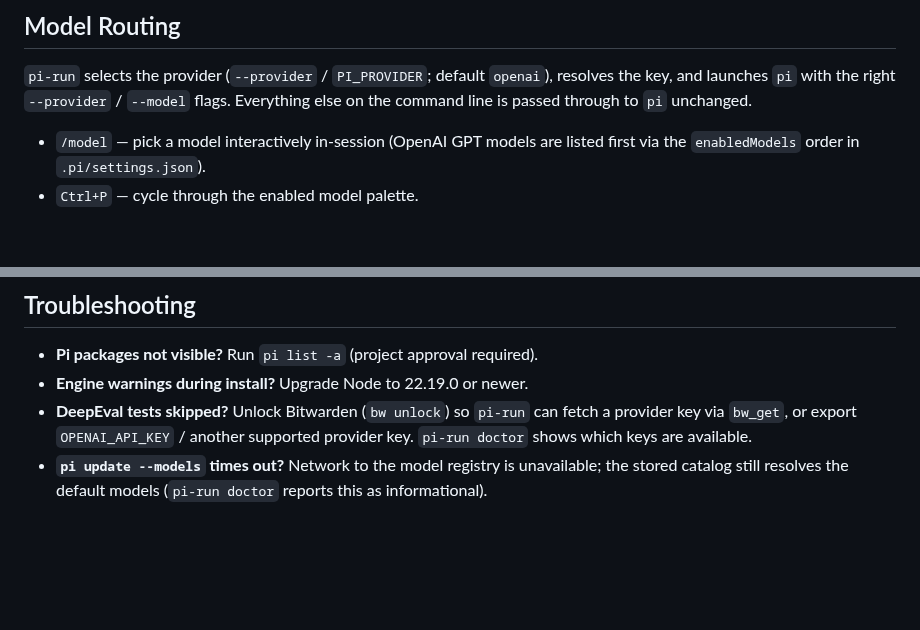
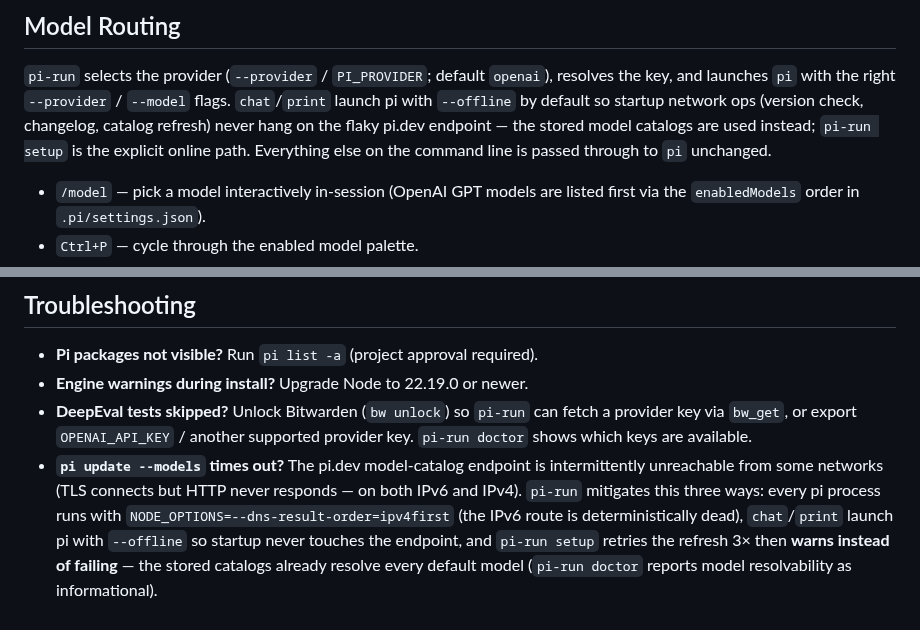
Before and after one commit to forrestbthomas/pi-harness, a Markdown page: README.md, 2 parts joined by grey strips. Drawn GitHub-style; blank space fills up the shorter version.

Commit message:
docs: document offline launch and tolerant catalog refresh

```diff
--- a/README.md
+++ b/README.md
@@ -100,7 +100,11 @@ pi-run eval
 
 `pi-run` selects the provider (`--provider` / `PI_PROVIDER`; default `openai`),
 resolves the key, and launches `pi` with the right `--provider` / `--model`
-flags. Everything else on the command line is passed through to `pi` unchanged.
+flags. `chat`/`print` launch pi with `--offline` by default so startup network
+ops (version check, changelog, catalog refresh) never hang on the flaky pi.dev
+endpoint — the stored model catalogs are used instead; `pi-run setup` is the
+explicit online path. Everything else on the command line is passed through to
+`pi` unchanged.
 
 - `/model` — pick a model interactively in-session (OpenAI GPT models are listed
   first via the `enabledModels` order in `.pi/settings.json`).
@@ -231,6 +235,12 @@ to see them, or `pi config -a` to enable/disable individual resources.
 - **DeepEval tests skipped?** Unlock Bitwarden (`bw unlock`) so `pi-run` can
   fetch a provider key via `bw_get`, or export `OPENAI_API_KEY` / another
   supported provider key. `pi-run doctor` shows which keys are available.
-- **`pi update --models` times out?** Network to the model registry is
-  unavailable; the stored catalog still resolves the default models
-  (`pi-run doctor` reports this as informational).
+- **`pi update --models` times out?** The pi.dev model-catalog endpoint is
+  intermittently unreachable from some networks (TLS connects but HTTP never
+  responds — on both IPv6 and IPv4). `pi-run` mitigates this three ways: every
+  pi process runs with `NODE_OPTIONS=--dns-result-order=ipv4first` (the IPv6
+  route is deterministically dead), `chat`/`print` launch pi with `--offline`
+  so startup never touches the endpoint, and `pi-run setup` retries the refresh
+  3× then **warns instead of failing** — the stored catalogs already resolve
+  every default model (`pi-run doctor` reports model resolvability as
+  informational).
```
